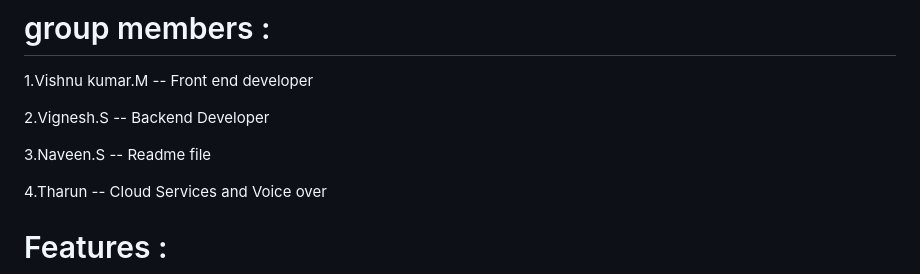
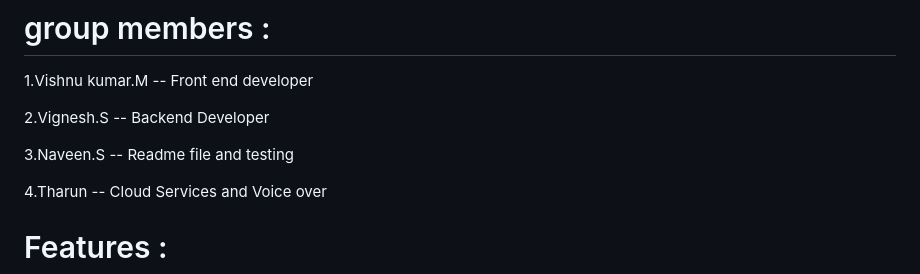
Before and after one commit to Vishnumrvs/pet-maintain, a Markdown page: README.md, the part around the change. Drawn GitHub-style.

```diff
--- a/README.md
+++ b/README.md
@@ -10,7 +10,7 @@ Pet Care Guide is a project dedicated to simplifying and organizing various aspe
 
  2.Vignesh.S -- Backend Developer
 
- 3.Naveen.S -- Readme file
+ 3.Naveen.S -- Readme file and testing
 
  4.Tharun -- Cloud Services and Voice over
 
```
